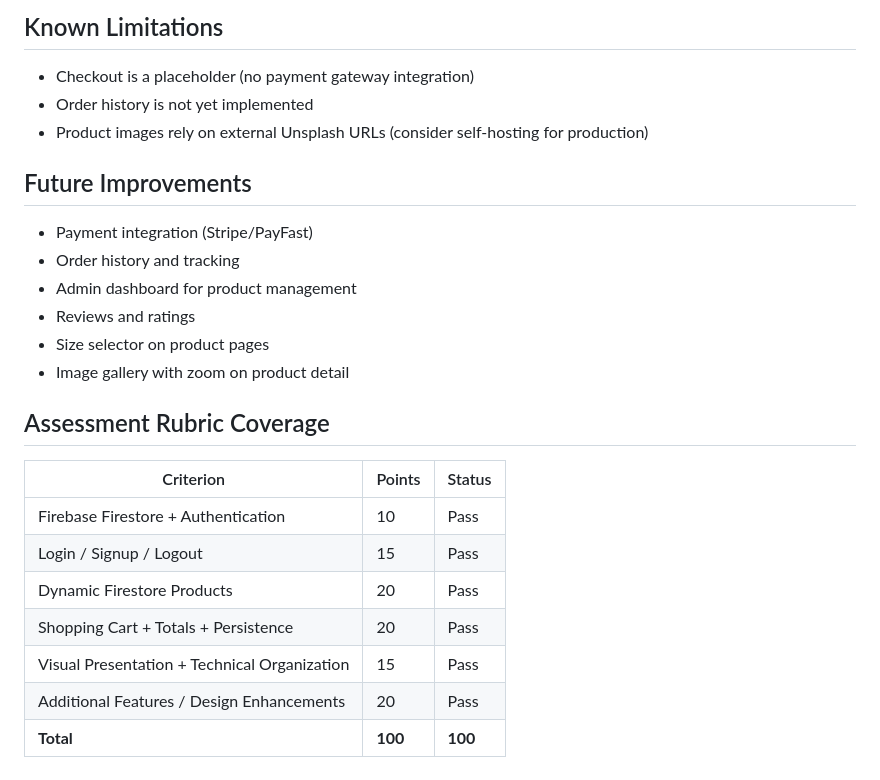
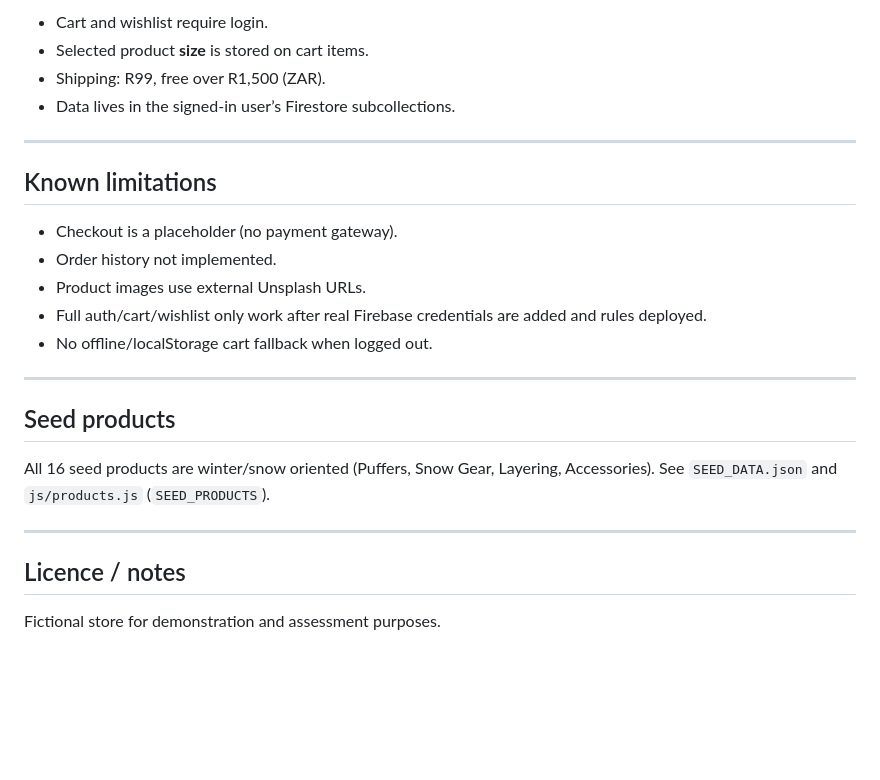
Before and after one commit to hlatsiboy113-png/urban-threads-snowfall-edition, a Markdown page: README.md, the part around one of its changes. Drawn GitHub-style; blank space fills up the shorter version.

```diff
--- a/README.md
+++ b/README.md
@@ -140,27 +151,27 @@ Alternatively, use the Firebase Admin SDK or a simple script to batch-upload the
 
-## Known Limitations
+- Cart and wishlist require login.
+- Selected product **size** is stored on cart items.
+- Shipping: R99, free over R1,500 (ZAR).
+- Data lives in the signed-in user’s Firestore subcollections.
 
-- Checkout is a placeholder (no payment gateway integration)
-- Order history is not yet implemented
-- Product images rely on external Unsplash URLs (consider self-hosting for production)
+---
 
-## Future Improvements
+## Known limitations
 
-- Payment integration (Stripe/PayFast)
-- Order history and tracking
-- Admin dashboard for product management
-- Reviews and ratings
-- Size selector on product pages
-- Image gallery with zoom on product detail
+- Checkout is a placeholder (no payment gateway).
+- Order history not implemented.
+- Product images use external Unsplash URLs.
+- Full auth/cart/wishlist only work after real Firebase credentials are added and rules deployed.
+- No offline/localStorage cart fallback when logged out.
 
-## Assessment Rubric Coverage
+---
 
-| Criterion | Points | Status |
-|-----------|--------|--------|
-| Firebase Firestore + Authentication | 10 | Pass |
-| Login / Signup / Logout | 15 | Pass |
-| Dynamic Firestore Products | 20 | Pass |
-| Shopping Cart + Totals + Persistence | 20 | Pass |
-| Visual Presentation + Technical Organization | 15 | Pass |
-| Additional Features / Design Enhancements | 20 | Pass |
-| **Total** | **100** | **100** |
+## Seed products
+
+All 16 seed products are winter/snow oriented (Puffers, Snow Gear, Layering, Accessories). See `SEED_DATA.json` and `js/products.js` (`SEED_PRODUCTS`).
+
+---
+
+## Licence / notes
+
+Fictional store for demonstration and assessment purposes.
```
Also changed, not shown: other parts of README.md (+114 -103 lines).
